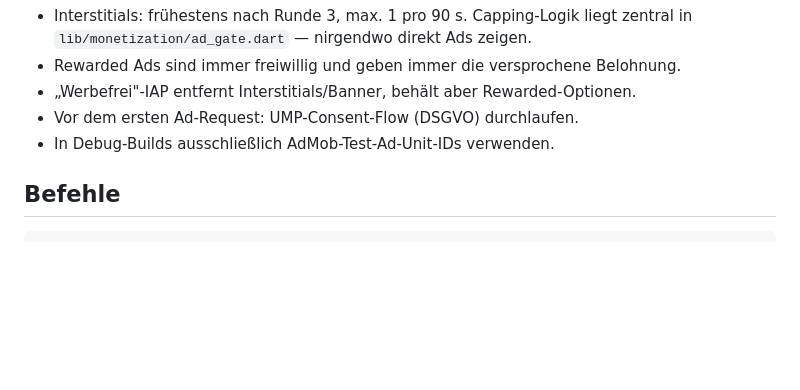
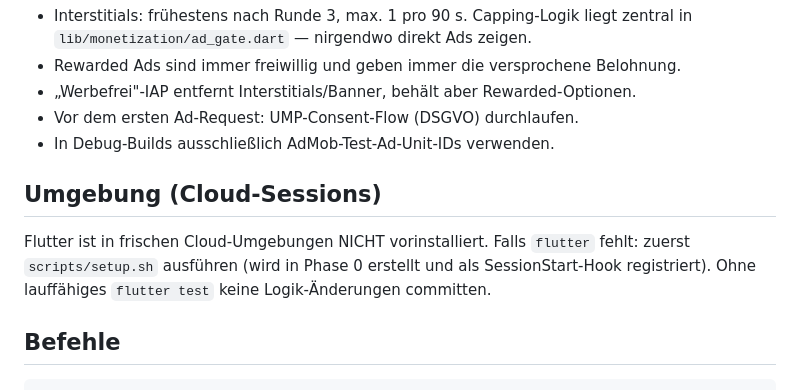
Before and after one commit to f6vp76ctbb-stack/mobile-game, a Markdown page: CLAUDE.md, the part around the change. Rendered like a GitHub page; blank space fills up the shorter version.

````diff
--- a/CLAUDE.md
+++ b/CLAUDE.md
@@ -64,6 +64,13 @@ test/             # Spiegelt lib/game/ — Logik hat Vorrang bei Testabdeckung
 - Vor dem ersten Ad-Request: UMP-Consent-Flow (DSGVO) durchlaufen.
 - In Debug-Builds ausschließlich AdMob-Test-Ad-Unit-IDs verwenden.
 
+## Umgebung (Cloud-Sessions)
+
+Flutter ist in frischen Cloud-Umgebungen NICHT vorinstalliert. Falls `flutter`
+fehlt: zuerst `scripts/setup.sh` ausführen (wird in Phase 0 erstellt und als
+SessionStart-Hook registriert). Ohne lauffähiges `flutter test` keine
+Logik-Änderungen committen.
+
 ## Befehle
 
 ```bash
````
Also changed, not shown: MASTERPLAN.md (+108 -8 lines).
